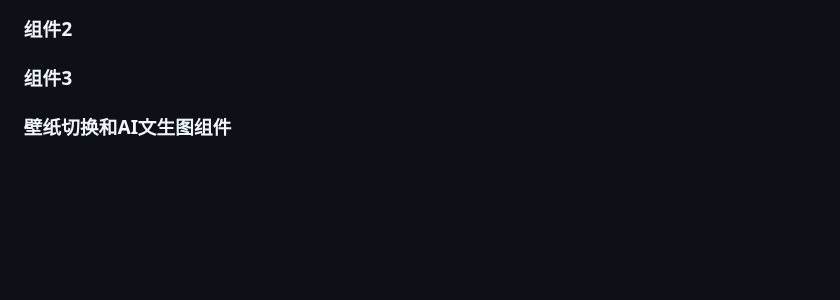
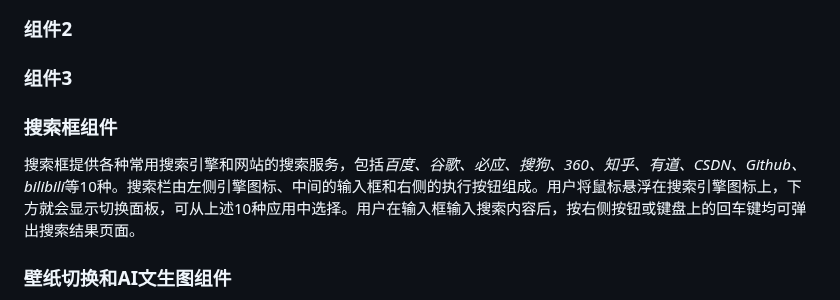
Before and after one commit to young1881/SJTUer, a Markdown page: 设计文档.md, the part around the change. GitHub-like rendering; blank space fills up the shorter version.

Commit message:
update documents

```diff
--- a/设计文档.md
+++ b/设计文档.md
@@ -22,6 +22,11 @@ Git作为是一个开源的分布式版本控制系统，可以有效、高速
 ### 组件2
 
 ### 组件3
+
+
+### 搜索框组件
+
+搜索框提供各种常用搜索引擎和网站的搜索服务，包括*百度、谷歌、必应、搜狗、360、知乎、有道、CSDN、Github、bilibili*等10种。搜索栏由左侧引擎图标、中间的输入框和右侧的执行按钮组成。用户将鼠标悬浮在搜索引擎图标上，下方就会显示切换面板，可从上述10种应用中选择。用户在输入框输入搜索内容后，按右侧按钮或键盘上的回车键均可弹出搜索结果页面。
 
 ### 壁纸切换和AI文生图组件
 
```
